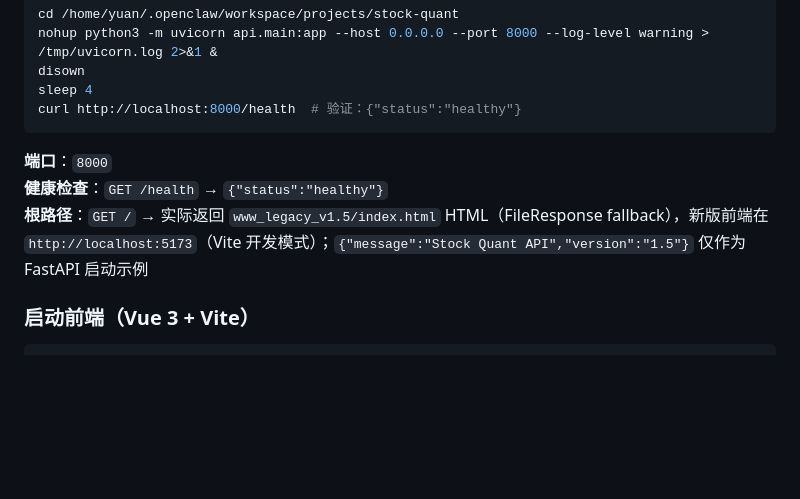
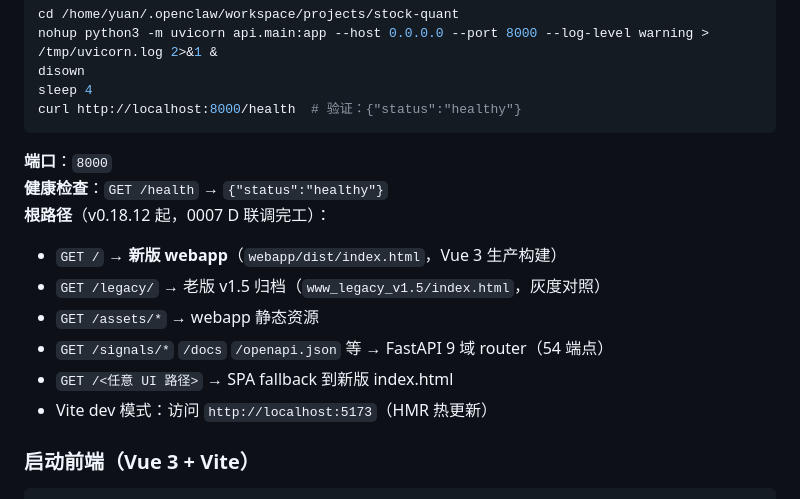
Before and after one commit to yuanlianxi/stock-quant, a Markdown page: README.md, the part around the change. GitHub-like rendering; blank space fills up the shorter version.

Commit message:
docs(0007+README): round-5 closed 状态回写 + 启动流程对齐 v0.18.12
- round-5 README：状态汇总 4 行全 ✅ + 最终交付表 13 commits
- 0007 README：v1.X 迭代子条目表 v1.7+sq-0009 行改'已完工 closed'
- README.md：'根路径'段改写为完整说明（新版/legacy/SPA fallback/API/静态资源）

Co-Authored-By: Claude Opus 4.8 <noreply@anthropic.com>

```diff
--- a/README.md
+++ b/README.md
@@ -34,7 +34,13 @@ curl http://localhost:8000/health  # 验证：{"status":"healthy"}
 
 **端口**：`8000`
 **健康检查**：`GET /health` → `{"status":"healthy"}`
-**根路径**：`GET /` → 实际返回 `www_legacy_v1.5/index.html` HTML（FileResponse fallback），新版前端在 `http://localhost:5173`（Vite 开发模式）；`{"message":"Stock Quant API","version":"1.5"}` 仅作为 FastAPI 启动示例
+**根路径**（v0.18.12 起，0007 D 联调完工）：
+- `GET /` → **新版 webapp**（`webapp/dist/index.html`，Vue 3 生产构建）
+- `GET /legacy/` → 老版 v1.5 归档（`www_legacy_v1.5/index.html`，灰度对照）
+- `GET /assets/*` → webapp 静态资源
+- `GET /signals/*` `/docs` `/openapi.json` 等 → FastAPI 9 域 router（54 端点）
+- `GET /<任意 UI 路径>` → SPA fallback 到新版 index.html
+- Vite dev 模式：访问 `http://localhost:5173`（HMR 热更新）
 
 ### 启动前端（Vue 3 + Vite）
 
```
Also changed, not shown: _requirements/0007-frontend-vue-migration/README.md (+1 -1 lines), 1 other file.
